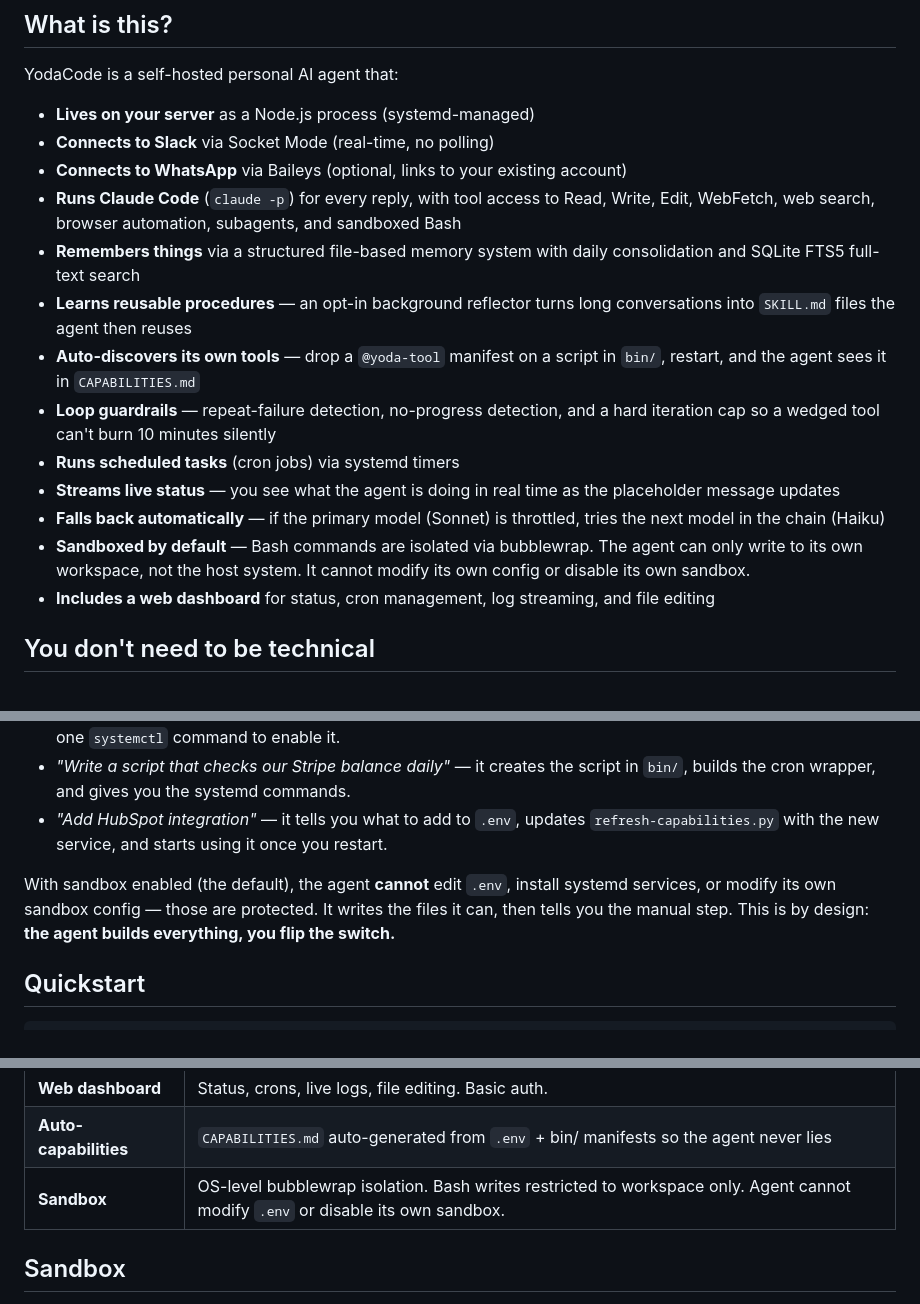
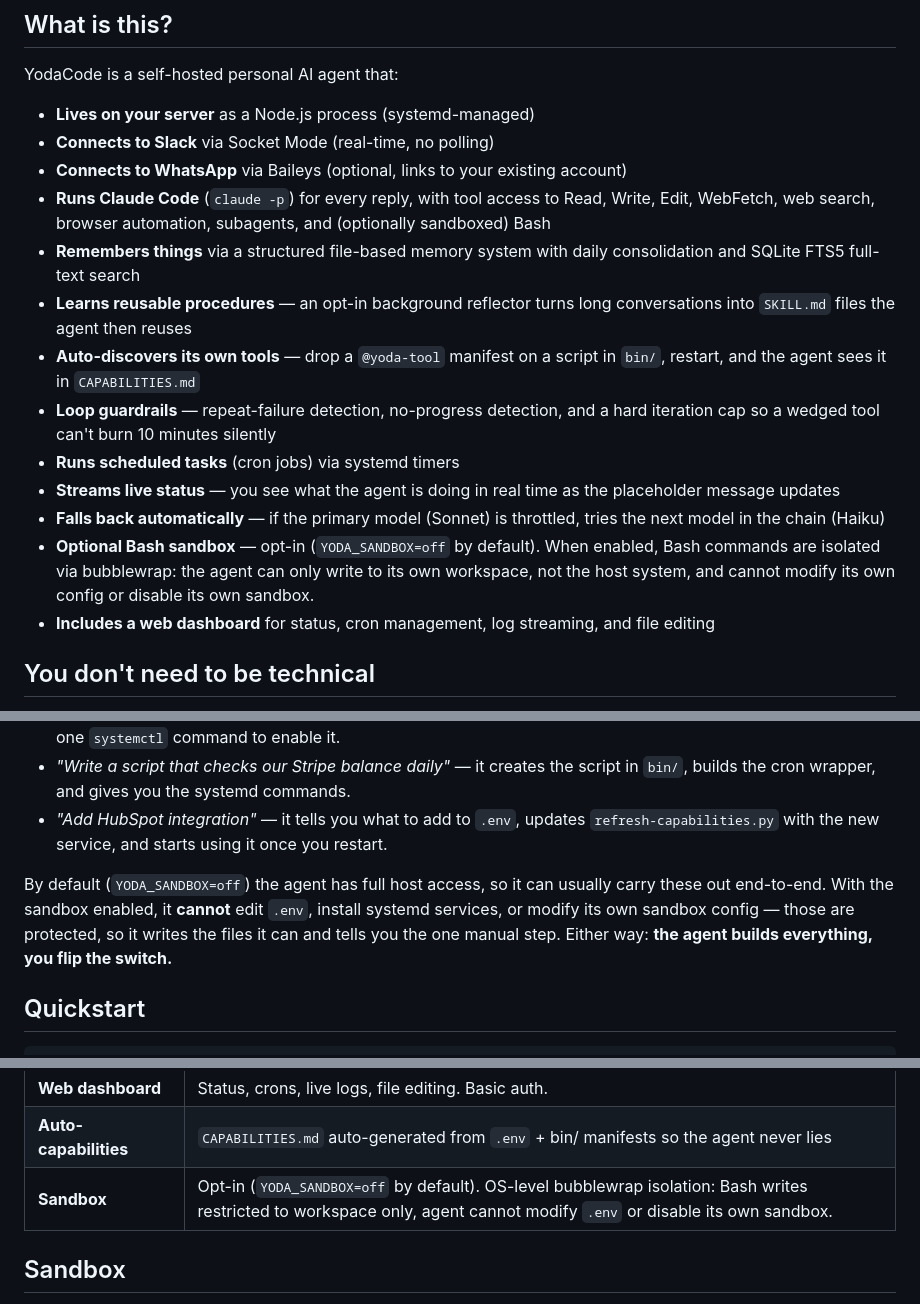
Before and after one commit to ProvanceMedia/yodacode, a Markdown page: README.md, 3 parts joined by grey strips. Drawn GitHub-style.

Commit message:
docs: fix README to state sandbox is off by default
The feature list, the 'you don't need to be technical' section, and the
feature table each implied YODA_SANDBOX was enabled by default, which
contradicted the canonical Sandbox section. Default is off (full host
access); the bubblewrap sandbox is opt-in. Aligned all references.

Co-Authored-By: Claude Opus 4.8 <noreply@anthropic.com>

```diff
--- a/README.md
+++ b/README.md
@@ -32,7 +32,7 @@ YodaCode is a self-hosted personal AI agent that:
 - **Lives on your server** as a Node.js process (systemd-managed)
 - **Connects to Slack** via Socket Mode (real-time, no polling)
 - **Connects to WhatsApp** via Baileys (optional, links to your existing account)
-- **Runs Claude Code** (`claude -p`) for every reply, with tool access to Read, Write, Edit, WebFetch, web search, browser automation, subagents, and sandboxed Bash
+- **Runs Claude Code** (`claude -p`) for every reply, with tool access to Read, Write, Edit, WebFetch, web search, browser automation, subagents, and (optionally sandboxed) Bash
 - **Remembers things** via a structured file-based memory system with daily consolidation and SQLite FTS5 full-text search
 - **Learns reusable procedures** — an opt-in background reflector turns long conversations into `SKILL.md` files the agent then reuses
 - **Auto-discovers its own tools** — drop a `@yoda-tool` manifest on a script in `bin/`, restart, and the agent sees it in `CAPABILITIES.md`
@@ -40,7 +40,7 @@ YodaCode is a self-hosted personal AI agent that:
 - **Runs scheduled tasks** (cron jobs) via systemd timers
 - **Streams live status** — you see what the agent is doing in real time as the placeholder message updates
 - **Falls back automatically** — if the primary model (Sonnet) is throttled, tries the next model in the chain (Haiku)
-- **Sandboxed by default** — Bash commands are isolated via bubblewrap. The agent can only write to its own workspace, not the host system. It cannot modify its own config or disable its own sandbox.
+- **Optional Bash sandbox** — opt-in (`YODA_SANDBOX=off` by default). When enabled, Bash commands are isolated via bubblewrap: the agent can only write to its own workspace, not the host system, and cannot modify its own config or disable its own sandbox.
 - **Includes a web dashboard** for status, cron management, log streaming, and file editing
 
 ## You don't need to be technical
@@ -53,7 +53,7 @@ While you *can* manually edit files, write cron scripts, and configure integrati
 - *"Write a script that checks our Stripe balance daily"* — it creates the script in `bin/`, builds the cron wrapper, and gives you the systemd commands.
 - *"Add HubSpot integration"* — it tells you what to add to `.env`, updates `refresh-capabilities.py` with the new service, and starts using it once you restart.
 
-With sandbox enabled (the default), the agent **cannot** edit `.env`, install systemd services, or modify its own sandbox config — those are protected. It writes the files it can, then tells you the manual step. This is by design: **the agent builds everything, you flip the switch.**
+By default (`YODA_SANDBOX=off`) the agent has full host access, so it can usually carry these out end-to-end. With the sandbox enabled, it **cannot** edit `.env`, install systemd services, or modify its own sandbox config — those are protected, so it writes the files it can and tells you the one manual step. Either way: **the agent builds everything, you flip the switch.**
 
 ## Quickstart
 
@@ -135,7 +135,7 @@ The wizard walks you through:
 | **Stop command** | Type "stop" to kill an in-flight reply cleanly |
 | **Web dashboard** | Status, crons, live logs, file editing. Basic auth. |
 | **Auto-capabilities** | `CAPABILITIES.md` auto-generated from `.env` + bin/ manifests so the agent never lies |
-| **Sandbox** | OS-level bubblewrap isolation. Bash writes restricted to workspace only. Agent cannot modify `.env` or disable its own sandbox. |
+| **Sandbox** | Opt-in (`YODA_SANDBOX=off` by default). OS-level bubblewrap isolation: Bash writes restricted to workspace only, agent cannot modify `.env` or disable its own sandbox. |
 
 ## Sandbox
 
```
